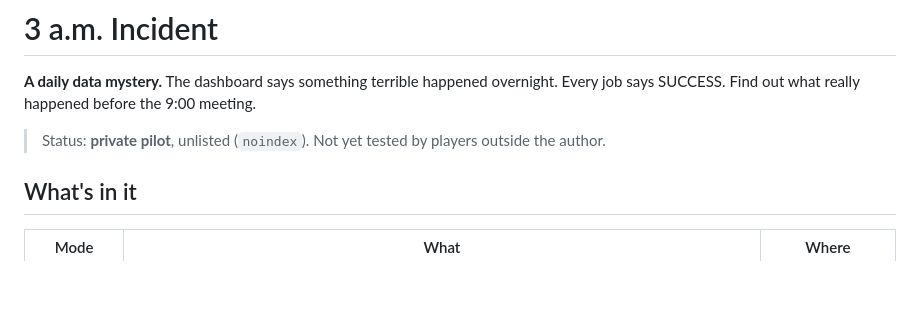
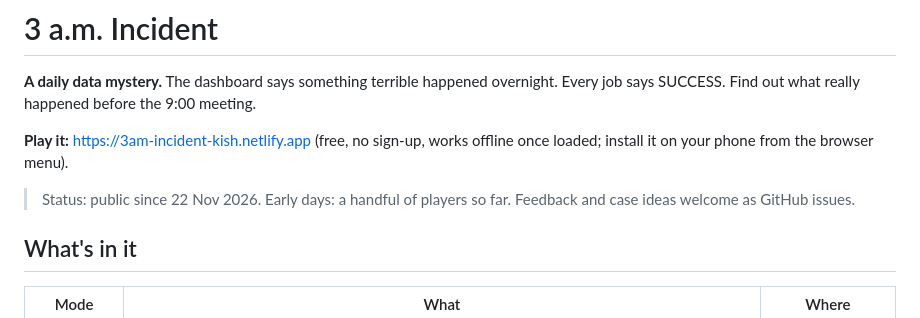
Before and after one commit to Kishanr7/3am-incident, a Markdown page: README.md, the part around the change. Drawn GitHub-style; blank space fills up the shorter version.

```diff
--- a/README.md
+++ b/README.md
@@ -2,7 +2,9 @@
 
 **A daily data mystery.** The dashboard says something terrible happened overnight. Every job says SUCCESS. Find out what really happened before the 9:00 meeting.
 
-> Status: **private pilot**, unlisted (`noindex`). Not yet tested by players outside the author.
+**Play it:** https://3am-incident-kish.netlify.app (free, no sign-up, works offline once loaded; install it on your phone from the browser menu).
+
+> Status: public since 22 Nov 2026. Early days: a handful of players so far. Feedback and case ideas welcome as GitHub issues.
 
 ## What's in it
 
```
Also changed, not shown: site/og.png (added), 8 other files.
